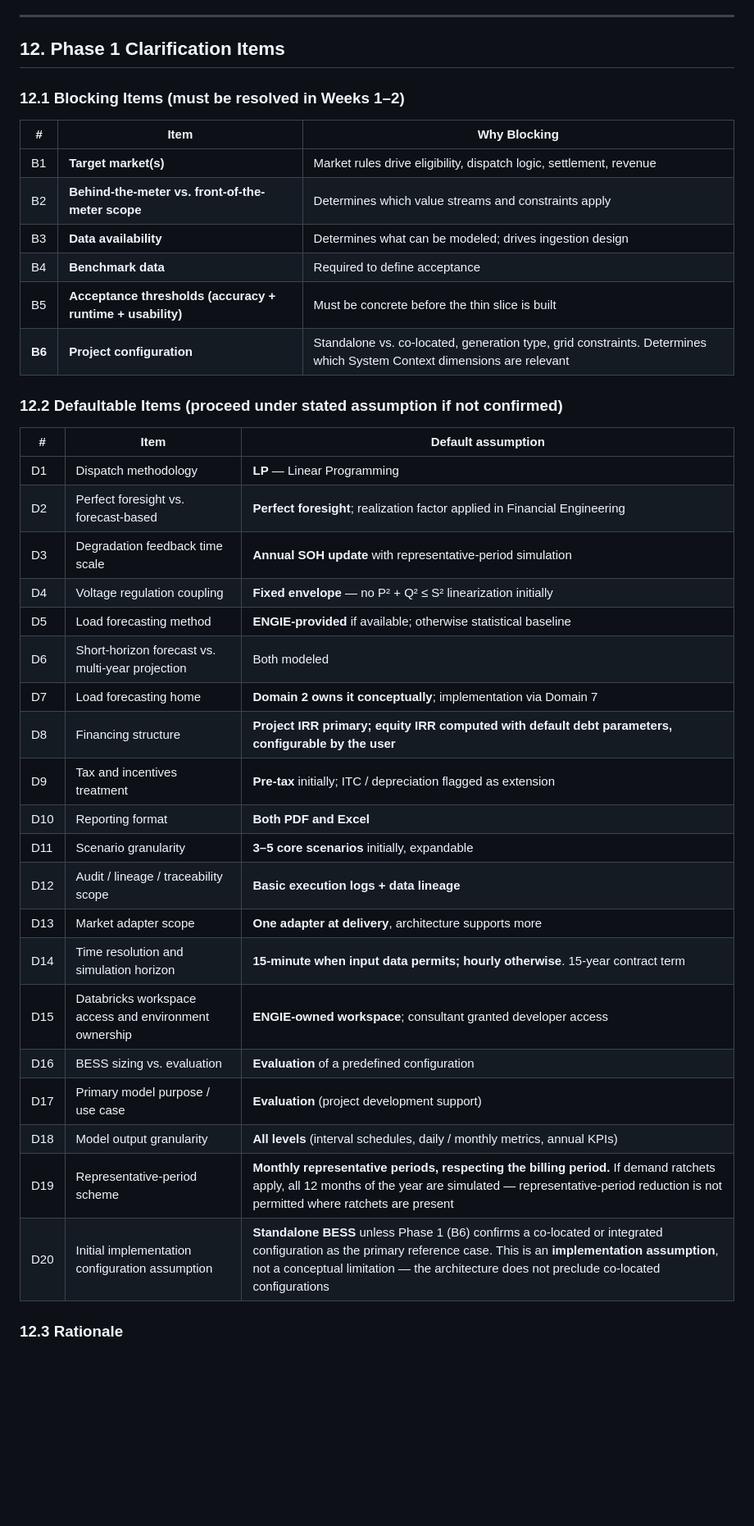
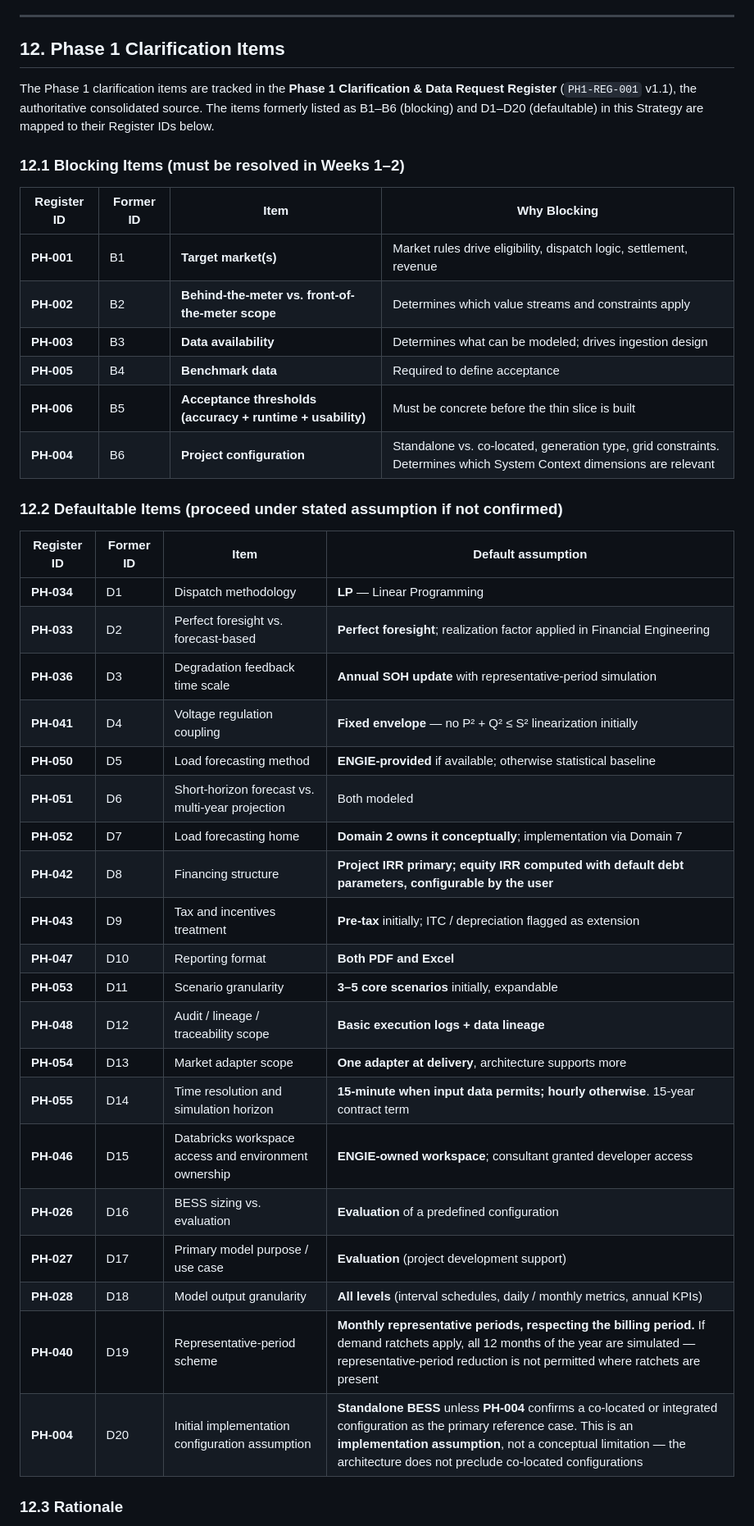
Before and after one commit to danacioDS/EngieBess, a Markdown page: systems_strategy.md, the part around one of its changes. Shown at 82% size. Drawn GitHub-style; blank space fills up the shorter version.

Commit message:
docs(strategy): update SYS-STR-FRM-001 to v0.9
- Unify Phase 1 IDs to PH-XXX format
- Align with PH1-REG-001 v1.1
- Add Stage A.2 complete declaration
- Add Stage A Consolidation Audit step

```diff
--- a/systems_strategy.md
+++ b/systems_strategy.md
@@ -584,41 +635,43 @@ KPI list + dashboard wireframe, prepared during Phase 1 and refined continuously
 
 ## 12. Phase 1 Clarification Items
 
+The Phase 1 clarification items are tracked in the **Phase 1 Clarification & Data Request Register** (`PH1-REG-001` v1.1), the authoritative consolidated source. The items formerly listed as B1–B6 (blocking) and D1–D20 (defaultable) in this Strategy are mapped to their Register IDs below.
+
 ### 12.1 Blocking Items (must be resolved in Weeks 1–2)
 
-| # | Item | Why Blocking |
-|---|---|---|
-| B1 | **Target market(s)** | Market rules drive eligibility, dispatch logic, settlement, revenue |
-| B2 | **Behind-the-meter vs. front-of-the-meter scope** | Determines which value streams and constraints apply |
-| B3 | **Data availability** | Determines what can be modeled; drives ingestion design |
-| B4 | **Benchmark data** | Required to define acceptance |
-| B5 | **Acceptance thresholds (accuracy + runtime + usability)** | Must be concrete before the thin slice is built |
-| **B6** | **Project configuration** | Standalone vs. co-located, generation type, grid constraints. Determines which System Context dimensions are relevant |
+| Register ID | Former ID | Item | Why Blocking |
+|---|---|---|---|
+| **PH-001** | B1 | **Target market(s)** | Market rules drive eligibility, dispatch logic, settlement, revenue |
+| **PH-002** | B2 | **Behind-the-meter vs. front-of-the-meter scope** | Determines which value streams and constraints apply |
+| **PH-003** | B3 | **Data availability** | Determines what can be modeled; drives ingestion design |
+| **PH-005** | B4 | **Benchmark data** | Required to define acceptance |
+| **PH-006** | B5 | **Acceptance thresholds (accuracy + runtime + usability)** | Must be concrete before the thin slice is built |
+| **PH-004** | B6 | **Project configuration** | Standalone vs. co-located, generation type, grid constraints. Determines which System Context dimensions are relevant |
 
 ### 12.2 Defaultable Items (proceed under stated assumption if not confirmed)
 
-| # | Item | Default assumption |
-|---|---|---|
-| D1 | Dispatch methodology | **LP** — Linear Programming |
-| D2 | Perfect foresight vs. forecast-based | **Perfect foresight**; realization factor applied in Financial Engineering |
-| D3 | Degradation feedback time scale | **Annual SOH update** with representative-period simulation |
-| D4 | Voltage regulation coupling | **Fixed envelope** — no P² + Q² ≤ S² linearization initially |
-| D5 | Load forecasting method | **ENGIE-provided** if available; otherwise statistical baseline |
-| D6 | Short-horizon forecast vs. multi-year projection | Both modeled |
-| D7 | Load forecasting home | **Domain 2 owns it conceptually**; implementation via Domain 7 |
-| D8 | Financing structure | **Project IRR primary; equity IRR computed with default debt parameters, configurable by the user** |
-| D9 | Tax and incentives treatment | **Pre-tax** initially; ITC / depreciation flagged as extension |
-| D10 | Reporting format | **Both PDF and Excel** |
-| D11 | Scenario granularity | **3–5 core scenarios** initially, expandable |
-| D12 | Audit / lineage / traceability scope | **Basic execution logs + data lineage** |
-| D13 | Market adapter scope | **One adapter at delivery**, architecture supports more |
-| D14 | Time resolution and simulation horizon | **15-minute when input data permits; hourly otherwise**. 15-year contract term |
-| D15 | Databricks workspace access and environment ownership | **ENGIE-owned workspace**; consultant granted developer access |
-| D16 | BESS sizing vs. evaluation | **Evaluation** of a predefined configuration |
-| D17 | Primary model purpose / use case | **Evaluation** (project development support) |
-| D18 | Model output granularity | **All levels** (interval schedules, daily / monthly metrics, annual KPIs) |
-| D19 | Representative-period scheme | **Monthly representative periods, respecting the billing period.** If demand ratchets apply, all 12 months of the year are simulated — representative-period reduction is not permitted where ratchets are present |
-| D20 | Initial implementation configuration assumption | **Standalone BESS** unless Phase 1 (B6) confirms a co-located or integrated configuration as the primary reference case. This is an **implementation assumption**, not a conceptual limitation — the architecture does not preclude co-located configurations |
+| Register ID | Former ID | Item | Default assumption |
+|---|---|---|---|
+| **PH-034** | D1 | Dispatch methodology | **LP** — Linear Programming |
+| **PH-033** | D2 | Perfect foresight vs. forecast-based | **Perfect foresight**; realization factor applied in Financial Engineering |
+| **PH-036** | D3 | Degradation feedback time scale | **Annual SOH update** with representative-period simulation |
+| **PH-041** | D4 | Voltage regulation coupling | **Fixed envelope** — no P² + Q² ≤ S² linearization initially |
+| **PH-050** | D5 | Load forecasting method | **ENGIE-provided** if available; otherwise statistical baseline |
+| **PH-051** | D6 | Short-horizon forecast vs. multi-year projection | Both modeled |
+| **PH-052** | D7 | Load forecasting home | **Domain 2 owns it conceptually**; implementation via Domain 7 |
+| **PH-042** | D8 | Financing structure | **Project IRR primary; equity IRR computed with default debt parameters, configurable by the user** |
+| **PH-043** | D9 | Tax and incentives treatment | **Pre-tax** initially; ITC / depreciation flagged as extension |
+| **PH-047** | D10 | Reporting format | **Both PDF and Excel** |
+| **PH-053** | D11 | Scenario granularity | **3–5 core scenarios** initially, expandable |
+| **PH-048** | D12 | Audit / lineage / traceability scope | **Basic execution logs + data lineage** |
+| **PH-054** | D13 | Market adapter scope | **One adapter at delivery**, architecture supports more |
+| **PH-055** | D14 | Time resolution and simulation horizon | **15-minute when input data permits; hourly otherwise**. 15-year contract term |
+| **PH-046** | D15 | Databricks workspace access and environment ownership | **ENGIE-owned workspace**; consultant granted developer access |
+| **PH-026** | D16 | BESS sizing vs. evaluation | **Evaluation** of a predefined configuration |
+| **PH-027** | D17 | Primary model purpose / use case | **Evaluation** (project development support) |
+| **PH-028** | D18 | Model output granularity | **All levels** (interval schedules, daily / monthly metrics, annual KPIs) |
+| **PH-040** | D19 | Representative-period scheme | **Monthly representative periods, respecting the billing period.** If demand ratchets apply, all 12 months of the year are simulated — representative-period reduction is not permitted where ratchets are present |
+| **PH-004** | D20 | Initial implementation configuration assumption | **Standalone BESS** unless **PH-004** confirms a co-located or integrated configuration as the primary reference case. This is an **implementation assumption**, not a conceptual limitation — the architecture does not preclude co-located configurations |
 
 ### 12.3 Rationale
 
```
Also changed, not shown: other parts of systems_strategy.md (+142 -77 lines).
